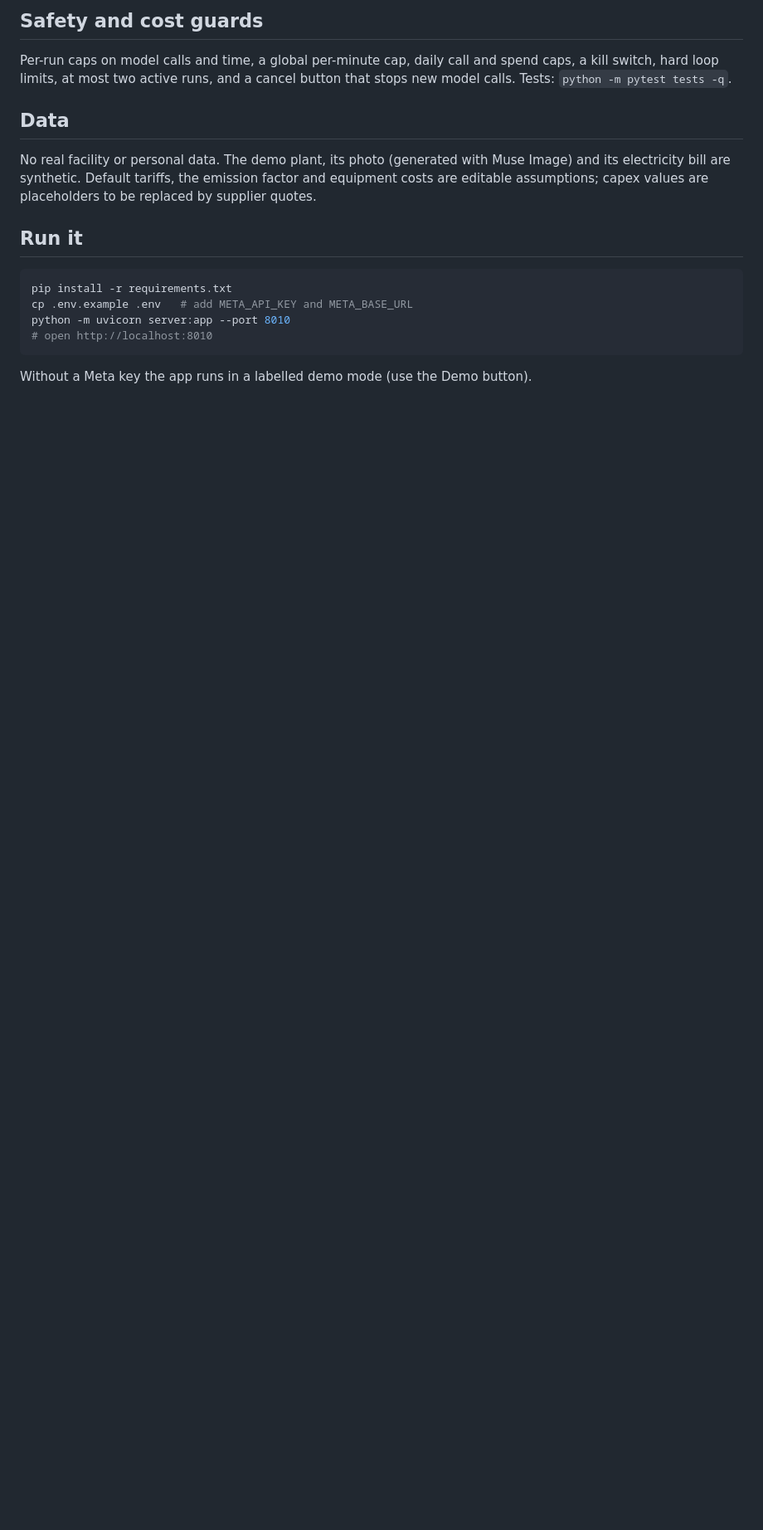
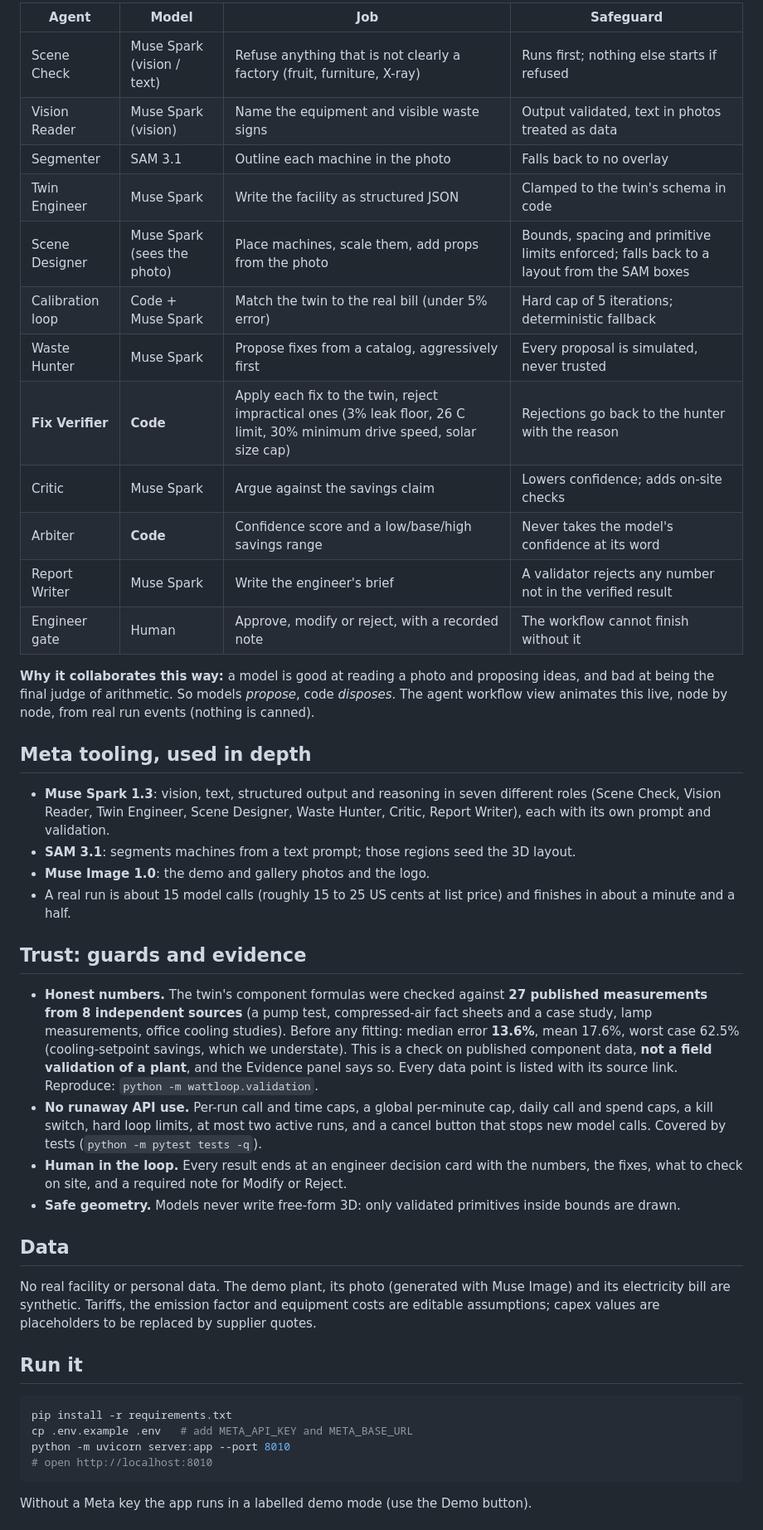
Before and after one commit to mo7med2885b-del/wattloop, a Markdown page: README.md, the part around one of its changes. Shown at 83% size. Drawn GitHub-style; blank space fills up the shorter version.

````diff
--- a/README.md
+++ b/README.md
@@ -36,11 +71,41 @@ The twin's component formulas were checked against 27 published data points from
 
-## Safety and cost guards
-Per-run caps on model calls and time, a global per-minute cap, daily call and spend caps, a kill switch, hard loop limits, at most two active runs, and a cancel button that stops new model calls. Tests: `python -m pytest tests -q`.
+| Agent | Model | Job | Safeguard |
+|---|---|---|---|
+| Scene Check | Muse Spark (vision / text) | Refuse anything that is not clearly a factory (fruit, furniture, X-ray) | Runs first; nothing else starts if refused |
+| Vision Reader | Muse Spark (vision) | Name the equipment and visible waste signs | Output validated, text in photos treated as data |
+| Segmenter | SAM 3.1 | Outline each machine in the photo | Falls back to no overlay |
+| Twin Engineer | Muse Spark | Write the facility as structured JSON | Clamped to the twin's schema in code |
+| Scene Designer | Muse Spark (sees the photo) | Place machines, scale them, add props from the photo | Bounds, spacing and primitive limits enforced; falls back to a layout from the SAM boxes |
+| Calibration loop | Code + Muse Spark | Match the twin to the real bill (under 5% error) | Hard cap of 5 iterations; deterministic fallback |
+| Waste Hunter | Muse Spark | Propose fixes from a catalog, aggressively first | Every proposal is simulated, never trusted |
+| **Fix Verifier** | **Code** | Apply each fix to the twin, reject impractical ones (3% leak floor, 26 C limit, 30% minimum drive speed, solar size cap) | Rejections go back to the hunter with the reason |
+| Critic | Muse Spark | Argue against the savings claim | Lowers confidence; adds on-site checks |
+| Arbiter | **Code** | Confidence score and a low/base/high savings range | Never takes the model's confidence at its word |
+| Report Writer | Muse Spark | Write the engineer's brief | A validator rejects any number not in the verified result |
+| Engineer gate | Human | Approve, modify or reject, with a recorded note | The workflow cannot finish without it |
+
+**Why it collaborates this way:** a model is good at reading a photo and proposing ideas, and bad at being the final judge of arithmetic. So models *propose*, code *disposes*. The agent workflow view animates this live, node by node, from real run events (nothing is canned).
+
+## Meta tooling, used in depth
+
+- **Muse Spark 1.3**: vision, text, structured output and reasoning in seven different roles (Scene Check, Vision Reader, Twin Engineer, Scene Designer, Waste Hunter, Critic, Report Writer), each with its own prompt and validation.
+- **SAM 3.1**: segments machines from a text prompt; those regions seed the 3D layout.
+- **Muse Image 1.0**: the demo and gallery photos and the logo.
+- A real run is about 15 model calls (roughly 15 to 25 US cents at list price) and finishes in about a minute and a half.
+
+## Trust: guards and evidence
+
+- **Honest numbers.** The twin's component formulas were checked against **27 published measurements from 8 independent sources** (a pump test, compressed-air fact sheets and a case study, lamp measurements, office cooling studies). Before any fitting: median error **13.6%**, mean 17.6%, worst case 62.5% (cooling-setpoint savings, which we understate). This is a check on published component data, **not a field validation of a plant**, and the Evidence panel says so. Every data point is listed with its source link. Reproduce: `python -m wattloop.validation`.
+- **No runaway API use.** Per-run call and time caps, a global per-minute cap, daily call and spend caps, a kill switch, hard loop limits, at most two active runs, and a cancel button that stops new model calls. Covered by tests (`python -m pytest tests -q`).
+- **Human in the loop.** Every result ends at an engineer decision card with the numbers, the fixes, what to check on site, and a required note for Modify or Reject.
+- **Safe geometry.** Models never write free-form 3D: only validated primitives inside bounds are drawn.
 
 ## Data
-No real facility or personal data. The demo plant, its photo (generated with Muse Image) and its electricity bill are synthetic. Default tariffs, the emission factor and equipment costs are editable assumptions; capex values are placeholders to be replaced by supplier quotes.
+
+No real facility or personal data. The demo plant, its photo (generated with Muse Image) and its electricity bill are synthetic. Tariffs, the emission factor and equipment costs are editable assumptions; capex values are placeholders to be replaced by supplier quotes.
 
 ## Run it
+
 ```bash
 pip install -r requirements.txt
 cp .env.example .env   # add META_API_KEY and META_BASE_URL
````
Also changed, not shown: other parts of README.md (+62 -24 lines), assets/screens/compare.jpg (added), assets/screens/focus.jpg (added), assets/screens/report1.jpg (added), assets/screens/report2.jpg (added).
